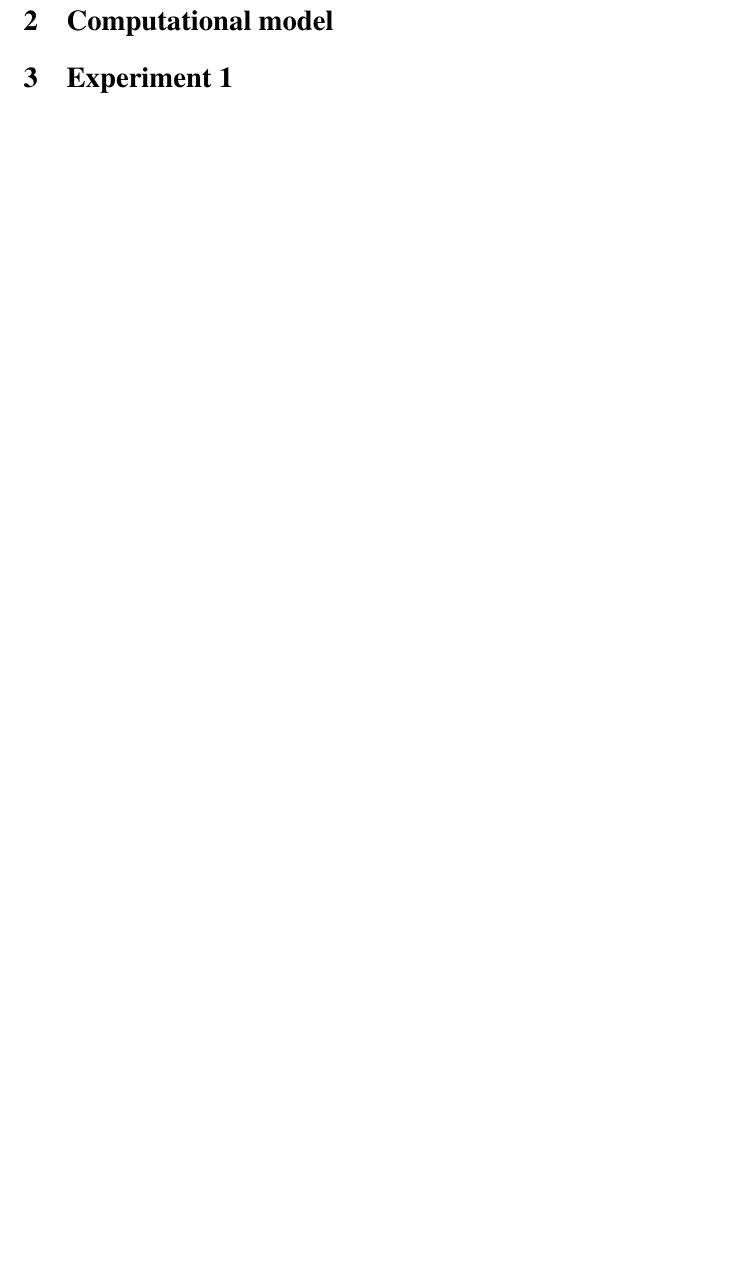
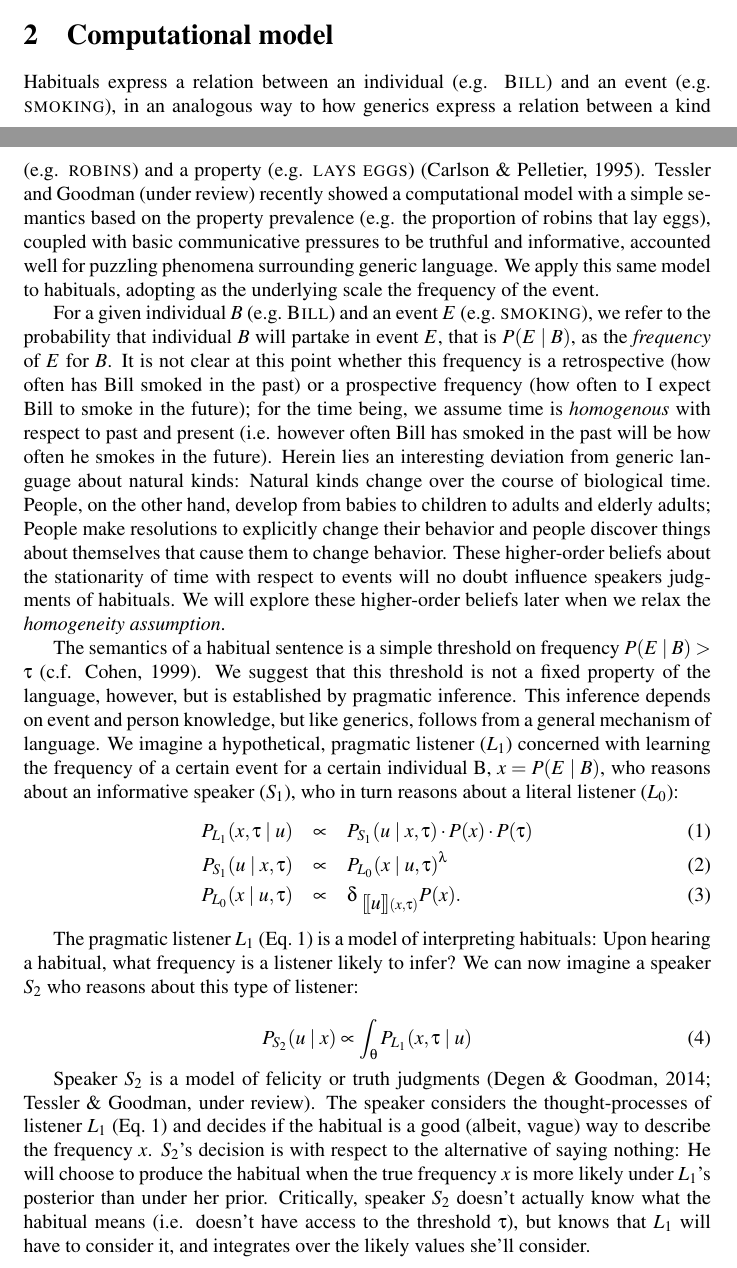
Before and after one commit to mhtess/habituals, a LaTeX paper (writing/_cogsci2016/habituals-cogsci2016.tex): part of page 2 of 2 before the commit and two parts of pages 1 and 2 of 3 after it, the two joined at a grey line, cut so that both start at the same text, the shorter picture padded with empty space. Compiled offline with pdfLaTeX; a LaTeX package or settings file that is missing is left out.

Commit message:
Port over some model speak from generics

```diff
--- a/writing/_cogsci2016/habituals-cogsci2016.tex
+++ b/writing/_cogsci2016/habituals-cogsci2016.tex
@@ -21,6 +21,8 @@
 \usepackage{amssymb}
 \usepackage{wrapfig}
 \usepackage{lipsum}
+
+ \newcommand{\denote}[1]{\mbox{ $[\![ #1 ]\!]$}}
 
 \graphicspath{{figures/}}
 
@@ -71,4 +74,36 @@ A recent theory of generic language posits a simple, basic meaning of a generic
 
 \section{Computational model}
 
-\section{Experiment 1}
+Habituals express a relation between an individual (e.g. \textsc{Bill}) and an event (e.g. \textsc{smoking}), in an analogous way to how generics express a relation between a kind (e.g. \textsc{robins}) and a property (e.g. \textsc{lays eggs}) \cite{Carlson1995}.
+\citeA{TesslerUnderReview} recently showed a computational model with a simple semantics based on the property prevalence (e.g. the proportion of robins that lay eggs), coupled with basic communicative pressures to be truthful and informative, accounted well for puzzling phenomena surrounding generic language.
+We apply this same model to habituals, adopting as the underlying scale the frequency of the event.
+
+For a given individual $B$ (e.g.~\textsc{Bill}) and an event $E$ (e.g.~\textsc{smoking}), we refer to the probability that individual $B$ will partake in event $E$, that is $P(E\mid B)$, as the \emph{frequency} of $E$ for $B$.
+It is not clear at this point whether this frequency is a retrospective (how often has Bill smoked in the past) or a prospective frequency (how often to I expect Bill to smoke in the future); for the time being, we assume time is \emph{homogenous} with respect to past and present (i.e. however often Bill has smoked in the past will be how often he smokes in the future).
+Herein lies an interesting deviation from generic language about natural kinds: Natural kinds change over the course of biological time.
+People, on the other hand, develop from babies to children to adults and elderly adults; People make resolutions to explicitly change their behavior and people discover things about themselves that cause them to change behavior.
+These higher-order beliefs about the stationarity of time with respect to events will no doubt influence speakers judgments of habituals.
+We will explore these higher-order beliefs later when we relax the \emph{homogeneity assumption}.
+
+The semantics of a habitual sentence is a simple threshold on frequency $P(E\mid B)>\tau$ \cite<c.f.>{Cohen1999}.
+We suggest that this threshold is not a fixed property of the language, however, but is established by pragmatic inference.
+This inference depends on event and person knowledge, but like generics, follows from a general mechanism of language.
+We imagine a hypothetical, pragmatic listener ($L_1$) concerned with learning the frequency of a certain event for a certain individual B, $x=P(E \mid B)$, who reasons about an informative speaker ($S_1$), who in turn reasons about a literal listener ($L_0$):
+\begin{eqnarray}
+P_{L_{1}}(x , \tau \mid u) &\propto& P_{S_{1}}(u \mid x, \tau) \cdot P(x) \cdot P(\tau) \label{eq:L1}\\
+P_{S_{1}}(u \mid x, \tau) &\propto&  {P_{L_{0}}(x \mid u, \tau)}^{\lambda} \label{eq:S1}\\
+P_{L_{0}}(x \mid u, \tau) &\propto& {\delta_{\denote{u}(x, \tau)} P(x)}. \label{eq:L0}
+\end{eqnarray}
+
+The pragmatic listener $L_1$ (Eq.~\ref{eq:L1}) is a model of interpreting habituals: Upon hearing a habitual, what frequency is a listener likely to infer?
+We can now imagine a speaker $S_2$ who reasons about this type of listener:
+
+\begin{equation}
+P_{S_{2}}(u \mid x) \propto  \int_{\theta} P_{L_{1}}(x , \tau \mid u)
+\label{eq:S2}
+\end{equation}
+
+Speaker $S_2$ is a model of felicity or truth judgments \cite{Degen2014, TesslerUnderReview}.
+The speaker considers the thought-processes of listener $L_1$ (Eq.~\ref{eq:L1}) and decides if the habitual is a good (albeit, vague) way to describe the frequency $x$.
+$S_2$'s decision is with respect to the alternative of saying nothing: He will choose to produce the habitual when the true frequency $x$ is more likely under $L_1$'s posterior than under her prior.
+Critically, speaker $S_{2}$ doesn't actually know what the habitual means (i.e. doesn't have access to the threshold $\tau$), but knows that $L_{1}$ will have to consider it, and integrates over the likely values she'll consider.
```
Also changed, not shown: writing/_cogsci2016/habituals-cogsci2016.bib (+105 -86 lines), writing/_cogsci2016/habituals-cogsci2016.tex (28 more changed lines).
